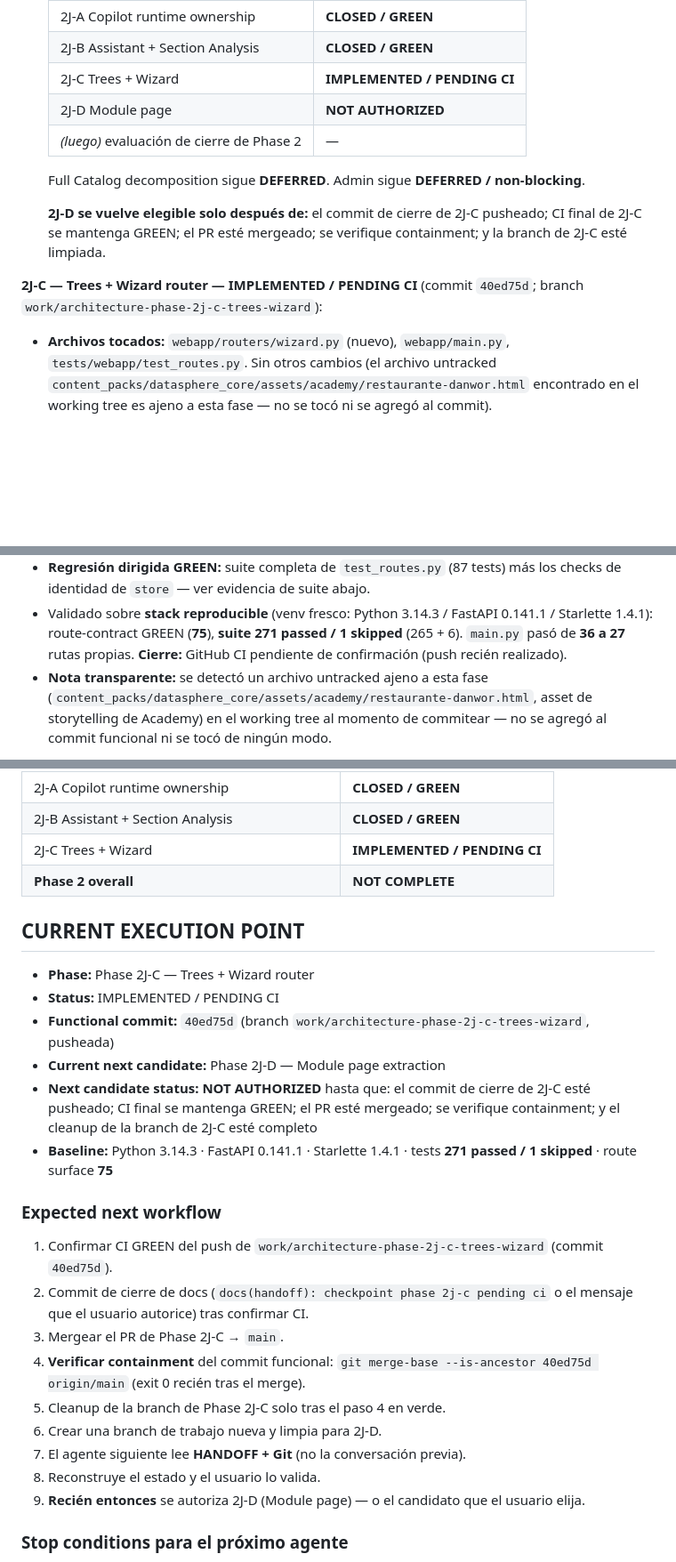
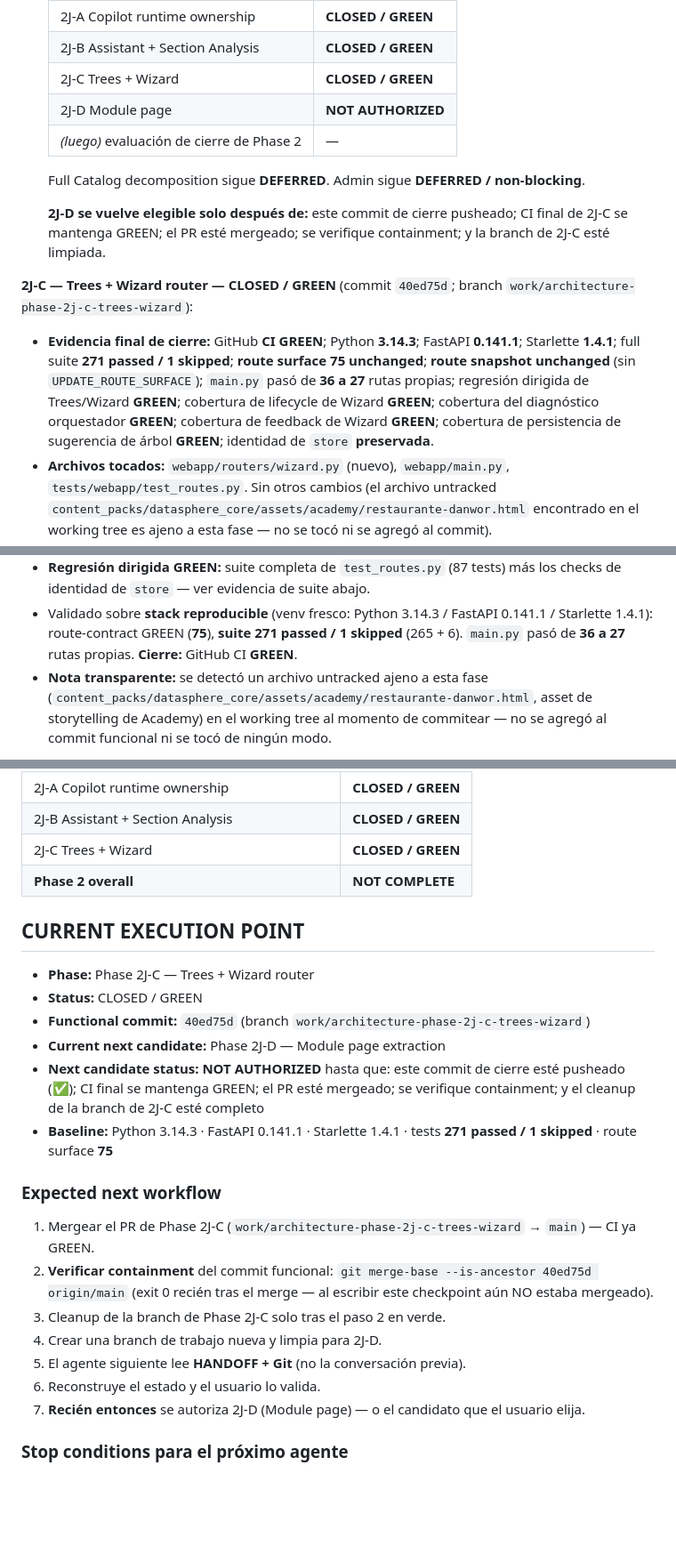
Before and after one commit to DanworForBusiness/copiloto-metodologico, a Markdown page: HANDOFF.md, 3 parts joined by grey strips. Shown at 89% size. Rendered like a GitHub page; blank space fills up the shorter version.

Commit message:
docs(handoff): close phase 2J-C trees wizard green

```diff
--- a/HANDOFF.md
+++ b/HANDOFF.md
@@ -1117,19 +1117,27 @@ branch `work/architecture-phase-2j-a-copilot-runtime`):
   |---|---|
   | 2J-A Copilot runtime ownership | **CLOSED / GREEN** |
   | 2J-B Assistant + Section Analysis | **CLOSED / GREEN** |
-  | 2J-C Trees + Wizard | **IMPLEMENTED / PENDING CI** |
+  | 2J-C Trees + Wizard | **CLOSED / GREEN** |
   | 2J-D Module page | **NOT AUTHORIZED** |
   | *(luego)* evaluación de cierre de Phase 2 | — |
 
   Full Catalog decomposition sigue **DEFERRED**. Admin sigue **DEFERRED /
   non-blocking**.
 
-  **2J-D se vuelve elegible solo después de:** el commit de cierre de 2J-C
-  pusheado; CI final de 2J-C se mantenga GREEN; el PR esté mergeado; se
-  verifique containment; y la branch de 2J-C esté limpiada.
-
-**2J-C — Trees + Wizard router — IMPLEMENTED / PENDING CI** (commit
+  **2J-D se vuelve elegible solo después de:** este commit de cierre pusheado;
+  CI final de 2J-C se mantenga GREEN; el PR esté mergeado; se verifique
+  containment; y la branch de 2J-C esté limpiada.
+
+**2J-C — Trees + Wizard router — CLOSED / GREEN** (commit
 `40ed75d`; branch `work/architecture-phase-2j-c-trees-wizard`):
+- **Evidencia final de cierre:** GitHub **CI GREEN**; Python **3.14.3**; FastAPI
+  **0.141.1**; Starlette **1.4.1**; full suite **271 passed / 1 skipped**; **route
+  surface 75 unchanged**; **route snapshot unchanged** (sin `UPDATE_ROUTE_SURFACE`);
+  `main.py` pasó de **36 a 27** rutas propias; regresión dirigida de Trees/Wizard
+  **GREEN**; cobertura de lifecycle de Wizard **GREEN**; cobertura del
+  diagnóstico orquestador **GREEN**; cobertura de feedback de Wizard **GREEN**;
+  cobertura de persistencia de sugerencia de árbol **GREEN**; identidad de
+  `store` **preservada**.
 - **Archivos tocados:** `webapp/routers/wizard.py` (nuevo), `webapp/main.py`,
   `tests/webapp/test_routes.py`. Sin otros cambios (el archivo untracked
   `content_packs/datasphere_core/assets/academy/restaurante-danwor.html`
@@ -1171,8 +1179,7 @@ branch `work/architecture-phase-2j-a-copilot-runtime`):
 - Validado sobre **stack reproducible** (venv fresco: Python 3.14.3 /
   FastAPI 0.141.1 / Starlette 1.4.1): route-contract GREEN (**75**), **suite
   271 passed / 1 skipped** (265 + 6). `main.py` pasó de **36 a 27** rutas
-  propias. **Cierre:** GitHub CI pendiente de confirmación (push recién
-  realizado).
+  propias. **Cierre:** GitHub CI **GREEN**.
 - **Nota transparente:** se detectó un archivo untracked ajeno a esta fase
   (`content_packs/datasphere_core/assets/academy/restaurante-danwor.html`,
   asset de storytelling de Academy) en el working tree al momento de
@@ -1202,29 +1209,27 @@ branch `work/architecture-phase-2j-a-copilot-runtime`):
 | 2I Catalog minimal read dependency boundary | **CLOSED / GREEN** |
 | 2J-A Copilot runtime ownership | **CLOSED / GREEN** |
 | 2J-B Assistant + Section Analysis | **CLOSED / GREEN** |
-| 2J-C Trees + Wizard | **IMPLEMENTED / PENDING CI** |
+| 2J-C Trees + Wizard | **CLOSED / GREEN** |
 | **Phase 2 overall** | **NOT COMPLETE** |
 
 ## CURRENT EXECUTION POINT
 - **Phase:** Phase 2J-C — Trees + Wizard router
-- **Status:** IMPLEMENTED / PENDING CI
-- **Functional commit:** `40ed75d` (branch `work/architecture-phase-2j-c-trees-wizard`, pusheada)
+- **Status:** CLOSED / GREEN
+- **Functional commit:** `40ed75d` (branch `work/architecture-phase-2j-c-trees-wizard`)
 - **Current next candidate:** Phase 2J-D — Module page extraction
-- **Next candidate status:** **NOT AUTHORIZED** hasta que: el commit de cierre de
-  2J-C esté pusheado; CI final se mantenga GREEN; el PR esté mergeado; se
-  verifique containment; y el cleanup de la branch de 2J-C esté completo
+- **Next candidate status:** **NOT AUTHORIZED** hasta que: este commit de cierre esté
+  pusheado (✅); CI final se mantenga GREEN; el PR esté mergeado; se verifique
+  containment; y el cleanup de la branch de 2J-C esté completo
 - **Baseline:** Python 3.14.3 · FastAPI 0.141.1 · Starlette 1.4.1 · tests **271 passed / 1 skipped** · route surface **75**
 
 ### Expected next workflow
-1. Confirmar CI GREEN del push de `work/architecture-phase-2j-c-trees-wizard` (commit `40ed75d`).
-2. Commit de cierre de docs (`docs(handoff): checkpoint phase 2j-c pending ci` o el mensaje que el usuario autorice) tras confirmar CI.
-3. Mergear el PR de Phase 2J-C → `main`.
-4. **Verificar containment** del commit funcional: `git merge-base --is-ancestor 40ed75d origin/main` (exit 0 recién tras el merge).
-5. Cleanup de la branch de Phase 2J-C solo tras el paso 4 en verde.
-6. Crear una branch de trabajo nueva y limpia para 2J-D.
-7. El agente siguiente lee **HANDOFF + Git** (no la conversación previa).
-8. Reconstruye el estado y el usuario lo valida.
-9. **Recién entonces** se autoriza 2J-D (Module page) — o el candidato que el usuario elija.
+1. Mergear el PR de Phase 2J-C (`work/architecture-phase-2j-c-trees-wizard` → `main`) — CI ya GREEN.
+2. **Verificar containment** del commit funcional: `git merge-base --is-ancestor 40ed75d origin/main` (exit 0 recién tras el merge — al escribir este checkpoint aún NO estaba mergeado).
+3. Cleanup de la branch de Phase 2J-C solo tras el paso 2 en verde.
+4. Crear una branch de trabajo nueva y limpia para 2J-D.
+5. El agente siguiente lee **HANDOFF + Git** (no la conversación previa).
+6. Reconstruye el estado y el usuario lo valida.
+7. **Recién entonces** se autoriza 2J-D (Module page) — o el candidato que el usuario elija.
 
 ### Stop conditions para el próximo agente
 Detenerse y reportar si: contradicción entre HANDOFF/Git/código · branch equivocada ·
```
